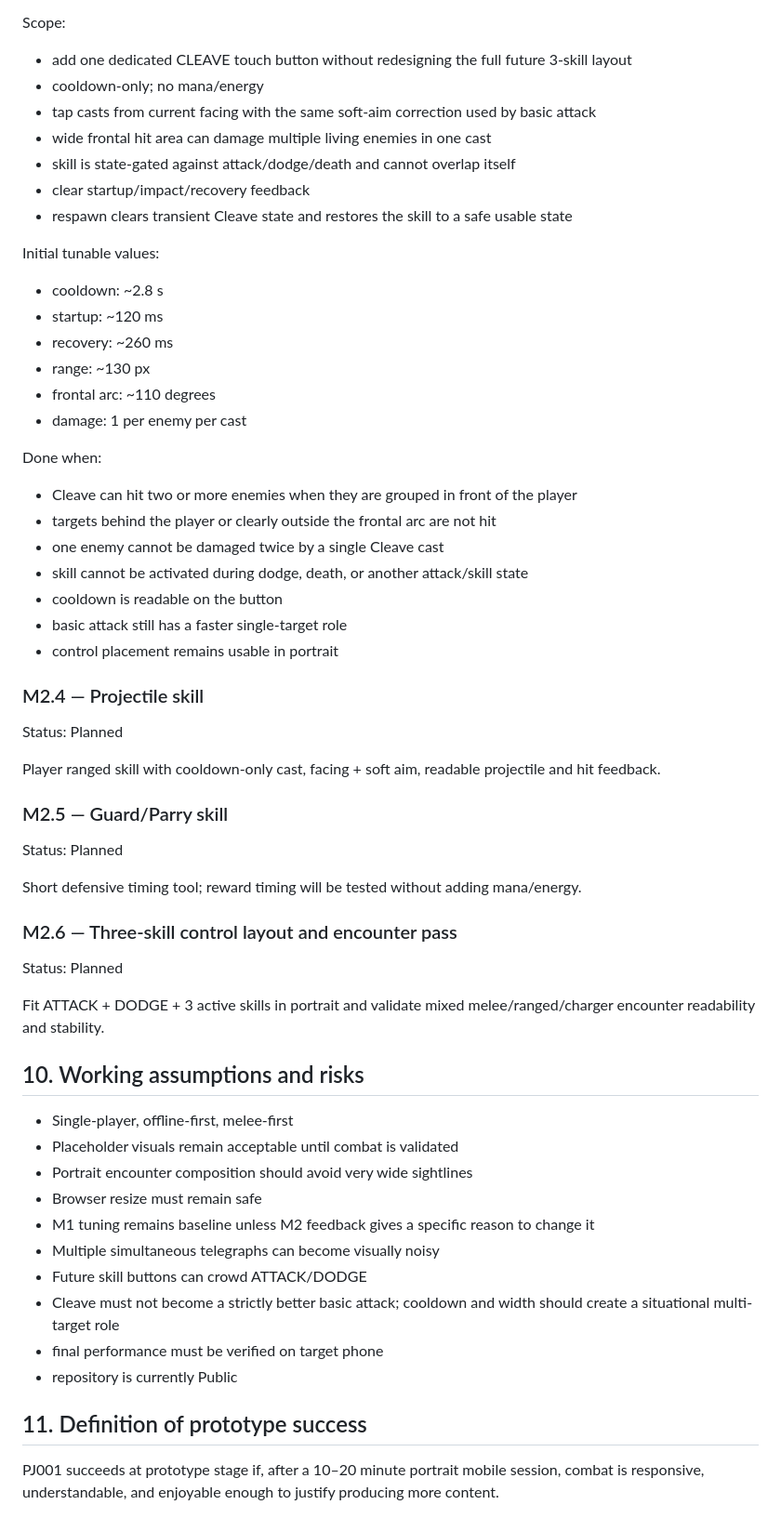
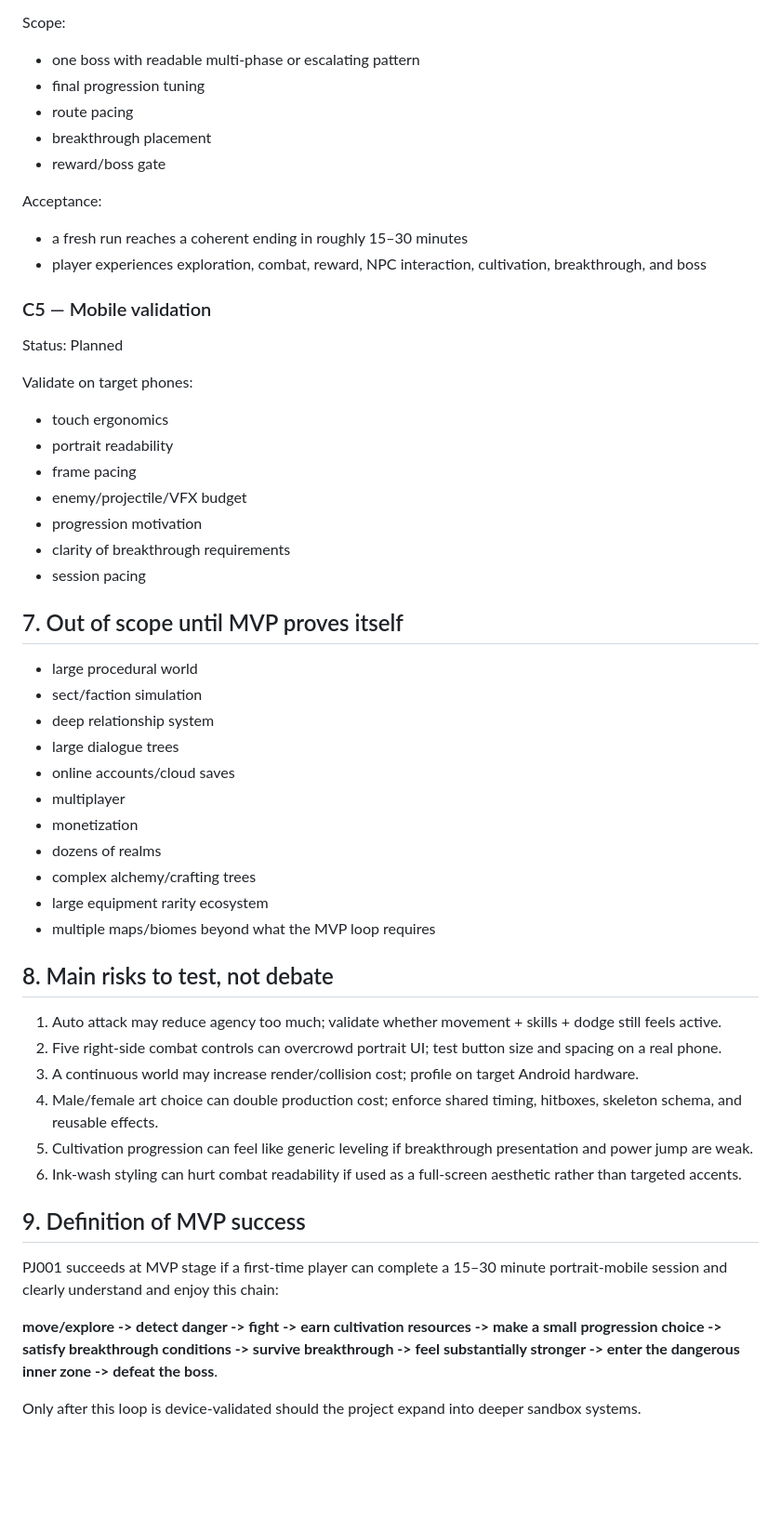
Before and after one commit to momentum448-glitch/PJ001, a Markdown page: docs/PLAN.md, the part around one of its changes. Shown at 93% size. Drawn GitHub-style; blank space fills up the shorter version.

```diff
--- a/docs/PLAN.md
+++ b/docs/PLAN.md
@@ -141,56 +189,51 @@ Status: In implementation
 
 Scope:
-- add one dedicated CLEAVE touch button without redesigning the full future 3-skill layout
-- cooldown-only; no mana/energy
-- tap casts from current facing with the same soft-aim correction used by basic attack
-- wide frontal hit area can damage multiple living enemies in one cast
-- skill is state-gated against attack/dodge/death and cannot overlap itself
-- clear startup/impact/recovery feedback
-- respawn clears transient Cleave state and restores the skill to a safe usable state
+- one boss with readable multi-phase or escalating pattern
+- final progression tuning
+- route pacing
+- breakthrough placement
+- reward/boss gate
 
-Initial tunable values:
-- cooldown: ~2.8 s
-- startup: ~120 ms
-- recovery: ~260 ms
-- range: ~130 px
-- frontal arc: ~110 degrees
-- damage: 1 per enemy per cast
+Acceptance:
+- a fresh run reaches a coherent ending in roughly 15–30 minutes
+- player experiences exploration, combat, reward, NPC interaction, cultivation, breakthrough, and boss
 
-Done when:
-- Cleave can hit two or more enemies when they are grouped in front of the player
-- targets behind the player or clearly outside the frontal arc are not hit
-- one enemy cannot be damaged twice by a single Cleave cast
-- skill cannot be activated during dodge, death, or another attack/skill state
-- cooldown is readable on the button
-- basic attack still has a faster single-target role
-- control placement remains usable in portrait
-
-### M2.4 — Projectile skill
+### C5 — Mobile validation
 Status: Planned
 
-Player ranged skill with cooldown-only cast, facing + soft aim, readable projectile and hit feedback.
+Validate on target phones:
+- touch ergonomics
+- portrait readability
+- frame pacing
+- enemy/projectile/VFX budget
+- progression motivation
+- clarity of breakthrough requirements
+- session pacing
 
-### M2.5 — Guard/Parry skill
-Status: Planned
+## 7. Out of scope until MVP proves itself
+- large procedural world
+- sect/faction simulation
+- deep relationship system
+- large dialogue trees
+- online accounts/cloud saves
+- multiplayer
+- monetization
+- dozens of realms
+- complex alchemy/crafting trees
+- large equipment rarity ecosystem
+- multiple maps/biomes beyond what the MVP loop requires
 
-Short defensive timing tool; reward timing will be tested without adding mana/energy.
+## 8. Main risks to test, not debate
+1. Auto attack may reduce agency too much; validate whether movement + skills + dodge still feels active.
+2. Five right-side combat controls can overcrowd portrait UI; test button size and spacing on a real phone.
+3. A continuous world may increase render/collision cost; profile on target Android hardware.
+4. Male/female art choice can double production cost; enforce shared timing, hitboxes, skeleton schema, and reusable effects.
+5. Cultivation progression can feel like generic leveling if breakthrough presentation and power jump are weak.
+6. Ink-wash styling can hurt combat readability if used as a full-screen aesthetic rather than targeted accents.
 
-### M2.6 — Three-skill control layout and encounter pass
-Status: Planned
+## 9. Definition of MVP success
+PJ001 succeeds at MVP stage if a first-time player can complete a 15–30 minute portrait-mobile session and clearly understand and enjoy this chain:
 
-Fit ATTACK + DODGE + 3 active skills in portrait and validate mixed melee/ranged/charger encounter readability and stability.
+**move/explore -> detect danger -> fight -> earn cultivation resources -> make a small progression choice -> satisfy breakthrough conditions -> survive breakthrough -> feel substantially stronger -> enter the dangerous inner zone -> defeat the boss**.
 
-## 10. Working assumptions and risks
-- Single-player, offline-first, melee-first
-- Placeholder visuals remain acceptable until combat is validated
-- Portrait encounter composition should avoid very wide sightlines
-- Browser resize must remain safe
-- M1 tuning remains baseline unless M2 feedback gives a specific reason to change it
-- Multiple simultaneous telegraphs can become visually noisy
-- Future skill buttons can crowd ATTACK/DODGE
-- Cleave must not become a strictly better basic attack; cooldown and width should create a situational multi-target role
-- final performance must be verified on target phone
-- repository is currently Public
-
-## 11. Definition of prototype success
-PJ001 succeeds at prototype stage if, after a 10–20 minute portrait mobile session, combat is responsive, understandable, and enjoyable enough to justify producing more content.
+Only after this loop is device-validated should the project expand into deeper sandbox systems.
```
Also changed, not shown: other parts of docs/PLAN.md (+151 -103 lines).
